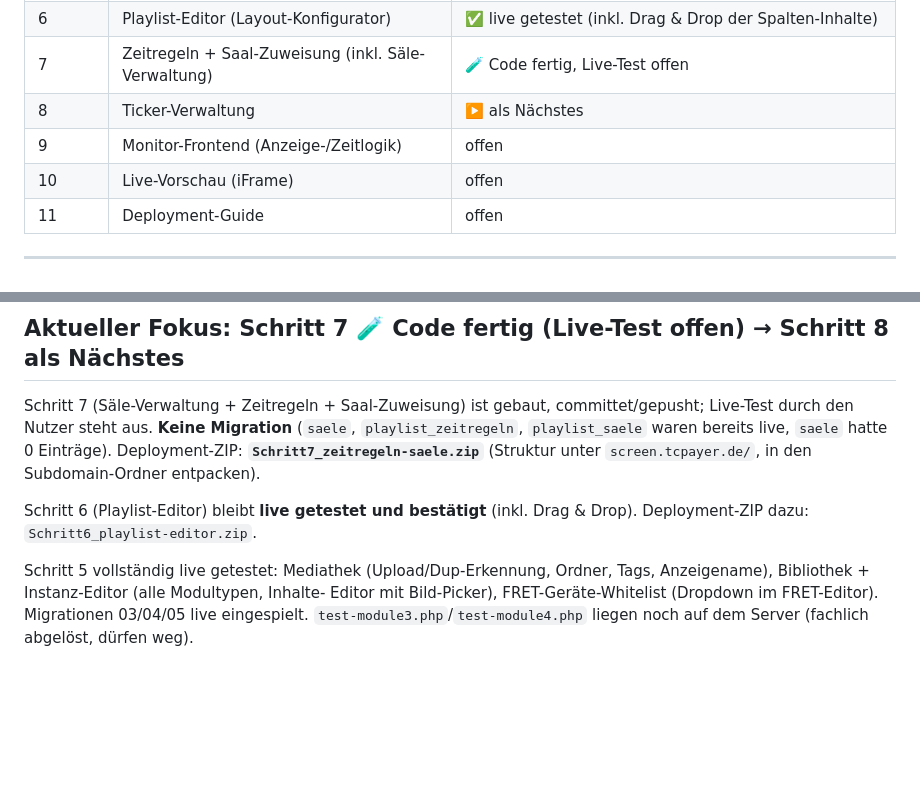
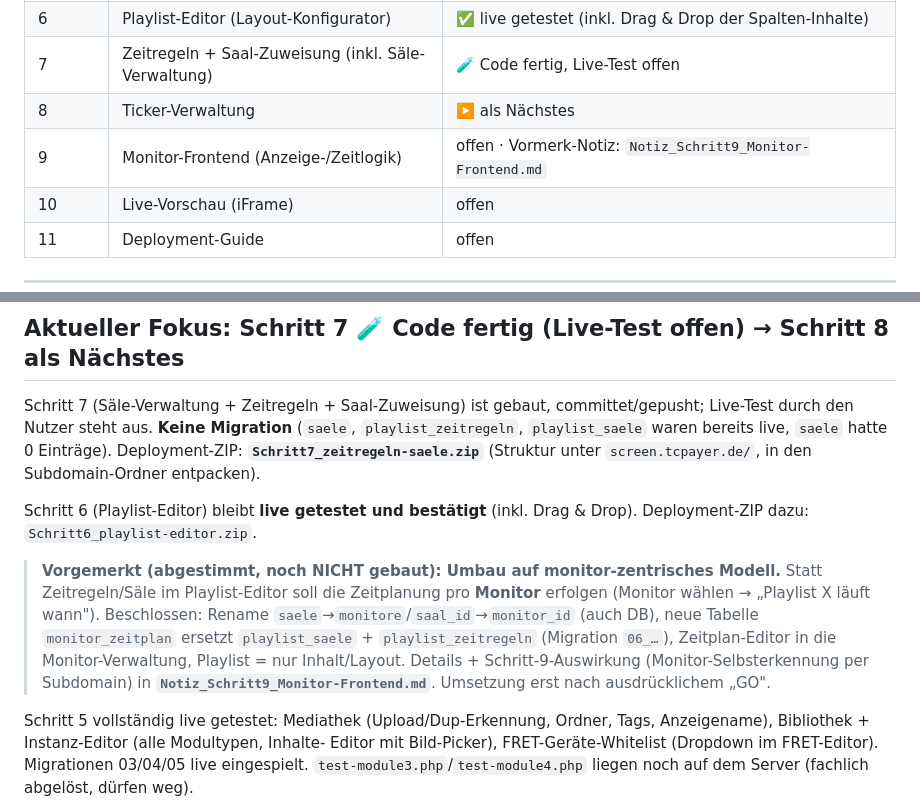
Before and after one commit to guenterpayer-sketch/sceenanzeige, a Markdown page: STATUS.md, 2 parts joined by grey strips. Rendered like a GitHub page; blank space fills up the shorter version.

```diff
--- a/STATUS.md
+++ b/STATUS.md
@@ -24,7 +24,7 @@ Saal-Zuweisung gebaut, lokal per `php -l` geprüft, Live-Test steht noch aus)._
 | 6 | Playlist-Editor (Layout-Konfigurator) | ✅ live getestet (inkl. Drag & Drop der Spalten-Inhalte) |
 | 7 | Zeitregeln + Saal-Zuweisung (inkl. Säle-Verwaltung) | 🧪 Code fertig, Live-Test offen |
 | 8 | Ticker-Verwaltung | ▶️ als Nächstes |
-| 9 | Monitor-Frontend (Anzeige-/Zeitlogik) | offen |
+| 9 | Monitor-Frontend (Anzeige-/Zeitlogik) | offen · Vormerk-Notiz: `Notiz_Schritt9_Monitor-Frontend.md` |
 | 10 | Live-Vorschau (iFrame) | offen |
 | 11 | Deployment-Guide | offen |
 
@@ -40,6 +40,16 @@ hatte 0 Einträge). Deployment-ZIP: **`Schritt7_zeitregeln-saele.zip`**
 
 Schritt 6 (Playlist-Editor) bleibt **live getestet und bestätigt** (inkl.
 Drag & Drop). Deployment-ZIP dazu: `Schritt6_playlist-editor.zip`.
+
+> **Vorgemerkt (abgestimmt, noch NICHT gebaut): Umbau auf monitor-zentrisches
+> Modell.** Statt Zeitregeln/Säle im Playlist-Editor soll die Zeitplanung pro
+> **Monitor** erfolgen (Monitor wählen → „Playlist X läuft wann"). Beschlossen:
+> Rename `saele`→`monitore`/`saal_id`→`monitor_id` (auch DB), neue Tabelle
+> `monitor_zeitplan` ersetzt `playlist_saele` + `playlist_zeitregeln`
+> (Migration `06_…`), Zeitplan-Editor in die Monitor-Verwaltung, Playlist =
+> nur Inhalt/Layout. Details + Schritt-9-Auswirkung (Monitor-Selbsterkennung
+> per Subdomain) in **`Notiz_Schritt9_Monitor-Frontend.md`**. Umsetzung erst
+> nach ausdrücklichem „GO".
 
 Schritt 5 vollständig live getestet: Mediathek (Upload/Dup-Erkennung, Ordner,
 Tags, Anzeigename), Bibliothek + Instanz-Editor (alle Modultypen, Inhalte-
```
Also changed, not shown: Notiz_Schritt9_Monitor-Frontend.md (added, +62 -0 lines).
